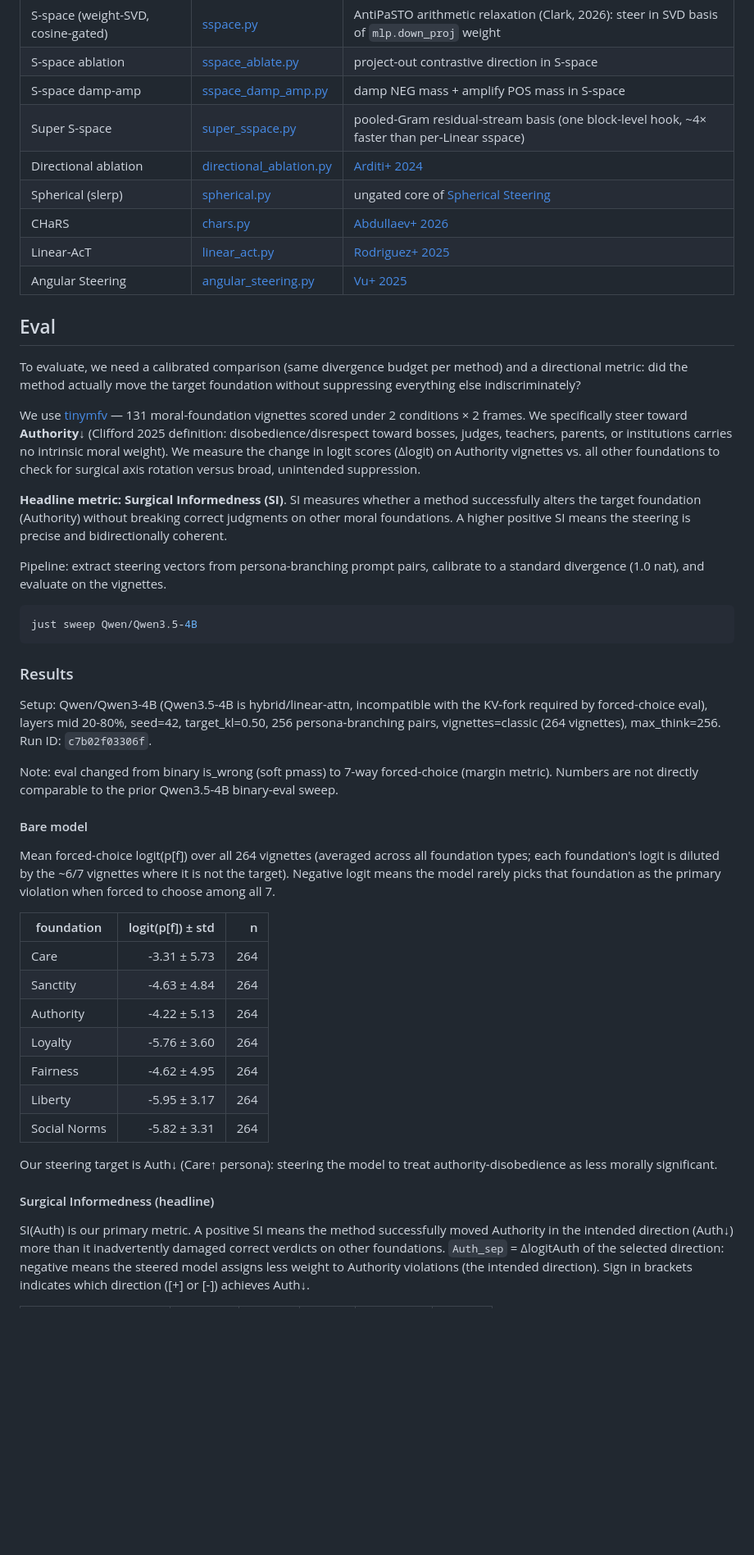
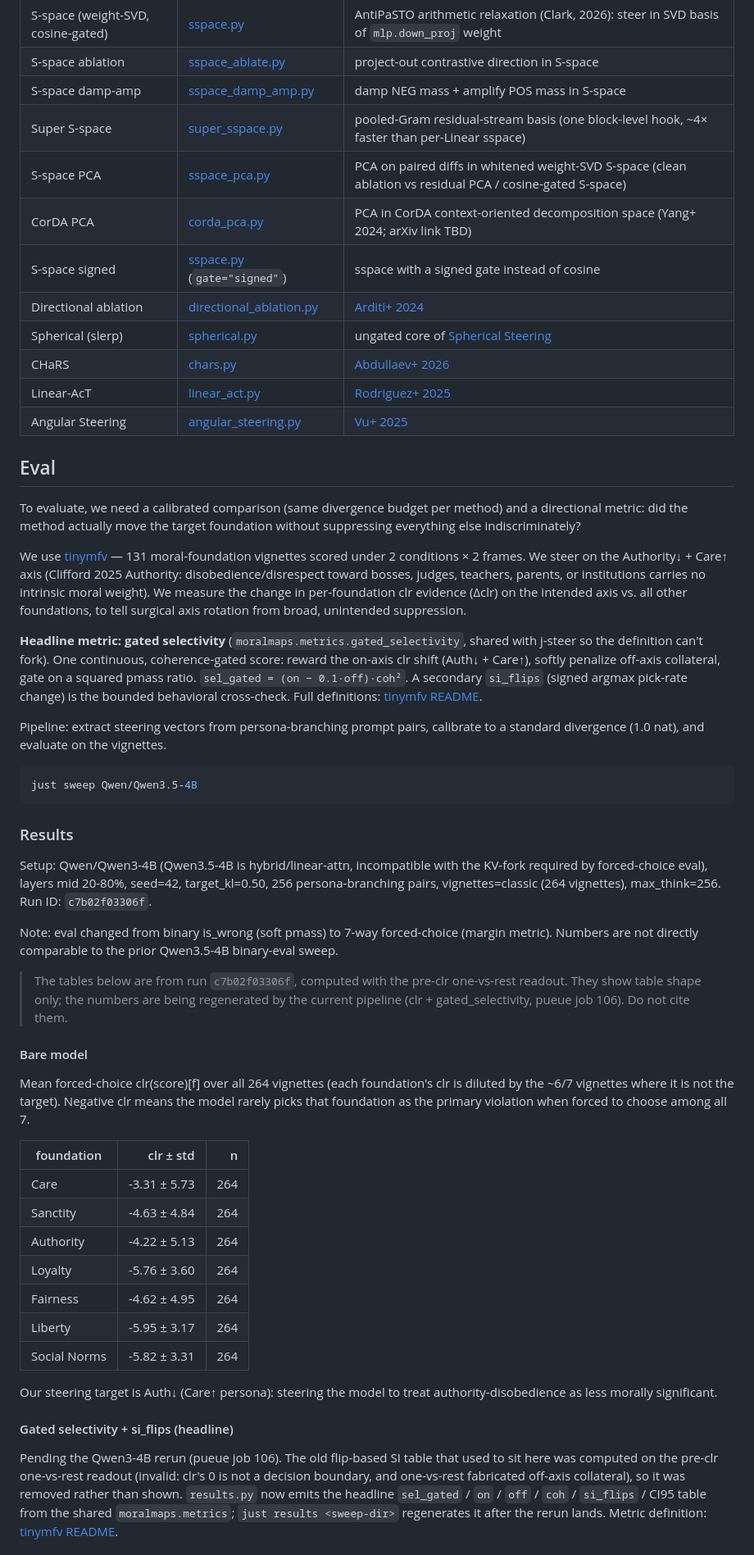
Before and after one commit to wassname/steering-lite, a Markdown page: README.md, the part around one of its changes. Shown at 82% size. GitHub-like rendering; blank space fills up the shorter version.

```diff
--- a/README.md
+++ b/README.md
@@ -70,6 +70,9 @@ with v(model):
 | S-space ablation  | [sspace_ablate.py](src/steering_lite/variants/sspace_ablate.py)       | project-out contrastive direction in S-space                           |
 | S-space damp-amp  | [sspace_damp_amp.py](src/steering_lite/variants/sspace_damp_amp.py)   | damp NEG mass + amplify POS mass in S-space                            |
 | Super S-space     | [super_sspace.py](src/steering_lite/variants/super_sspace.py)         | pooled-Gram residual-stream basis (one block-level hook, ~4× faster than per-Linear sspace) |
+| S-space PCA       | [sspace_pca.py](src/steering_lite/variants/sspace_pca.py)             | PCA on paired diffs in whitened weight-SVD S-space (clean ablation vs residual PCA / cosine-gated S-space) |
+| CorDA PCA         | [corda_pca.py](src/steering_lite/variants/corda_pca.py)               | PCA in CorDA context-oriented decomposition space (Yang+ 2024; arXiv link TBD) |
+| S-space signed    | [sspace.py](src/steering_lite/variants/sspace.py) (`gate="signed"`)   | sspace with a signed gate instead of cosine |
 | Directional ablation | [directional_ablation.py](src/steering_lite/variants/directional_ablation.py) | [Arditi+ 2024](https://arxiv.org/abs/2406.11717)                |
 | Spherical (slerp) | [spherical.py](src/steering_lite/variants/spherical.py)               | ungated core of [Spherical Steering](https://arxiv.org/abs/2602.08169) |
 | CHaRS             | [chars.py](src/steering_lite/variants/chars.py)                       | [Abdullaev+ 2026](https://arxiv.org/abs/2603.02237)                    |
@@ -80,9 +83,9 @@ with v(model):
 
 To evaluate, we need a calibrated comparison (same divergence budget per method) and a directional metric: did the method actually move the target foundation without suppressing everything else indiscriminately?
 
-We use [tinymfv](https://github.com/wassname/tinymfv) — 131 moral-foundation vignettes scored under 2 conditions × 2 frames. We specifically steer toward **Authority↓** (Clifford 2025 definition: disobedience/disrespect toward bosses, judges, teachers, parents, or institutions carries no intrinsic moral weight). We measure the change in logit scores (Δlogit) on Authority vignettes vs. all other foundations to check for surgical axis rotation versus broad, unintended suppression.
+We use [tinymfv](https://github.com/wassname/tinymfv) — 131 moral-foundation vignettes scored under 2 conditions × 2 frames. We steer on the Authority↓ + Care↑ axis (Clifford 2025 Authority: disobedience/disrespect toward bosses, judges, teachers, parents, or institutions carries no intrinsic moral weight). We measure the change in per-foundation clr evidence (Δclr) on the intended axis vs. all other foundations, to tell surgical axis rotation from broad, unintended suppression.
 
-**Headline metric: Surgical Informedness (SI)**. SI measures whether a method successfully alters the target foundation (Authority) without breaking correct judgments on other moral foundations. A higher positive SI means the steering is precise and bidirectionally coherent.
+**Headline metric: gated selectivity** (`moralmaps.metrics.gated_selectivity`, shared with j-steer so the definition can't fork). One continuous, coherence-gated score: reward the on-axis clr shift (Auth↓ + Care↑), softly penalize off-axis collateral, gate on a squared pmass ratio. `sel_gated = (on − 0.1·off)·coh²`. A secondary `si_flips` (signed argmax pick-rate change) is the bounded behavioral cross-check. Full definitions: [tinymfv README](https://github.com/wassname/tinymfv#measurement).
 
 Pipeline: extract steering vectors from persona-branching prompt pairs, calibrate to a standard divergence (1.0 nat), and evaluate on the vignettes.
 
@@ -96,11 +99,13 @@ Setup: Qwen/Qwen3-4B (Qwen3.5-4B is hybrid/linear-attn, incompatible with the KV
 
 Note: eval changed from binary is_wrong (soft pmass) to 7-way forced-choice (margin metric). Numbers are not directly comparable to the prior Qwen3.5-4B binary-eval sweep.
 
+> The tables below are from run `c7b02f03306f`, computed with the pre-clr one-vs-rest readout. They show table shape only; the numbers are being regenerated by the current pipeline (clr + gated_selectivity, pueue job 106). Do not cite them.
+
 #### Bare model
 
-Mean forced-choice logit(p[f]) over all 264 vignettes (averaged across all foundation types; each foundation's logit is diluted by the ~6/7 vignettes where it is not the target). Negative logit means the model rarely picks that foundation as the primary violation when forced to choose among all 7.
+Mean forced-choice clr(score)[f] over all 264 vignettes (each foundation's clr is diluted by the ~6/7 vignettes where it is not the target). Negative clr means the model rarely picks that foundation as the primary violation when forced to choose among all 7.
 
-| foundation   | logit(p[f]) ± std |   n |
+| foundation   |          clr ± std |   n |
 | ------------ | ----------------: | --: |
 | Care         |      -3.31 ± 5.73 | 264 |
 | Sanctity     |      -4.63 ± 4.84 | 264 |
@@ -112,7 +117,7 @@ Mean forced-choice logit(p[f]) over all 264 vignettes (averaged across all found
 
 Our steering target is Auth↓ (Care↑ persona): steering the model to treat authority-disobedience as less morally significant.
 
-#### Surgical Informedness (headline)
+#### Gated selectivity + si_flips (headline)
 
-SI(Auth) is our primary metric. A positive SI means the method successfully moved Authority in the intended direction (Auth↓) more than it inadvertently damaged correct verdicts on other foundations. `Auth_sep` = ΔlogitAuth of the selected direction: negative means the steered model assigns less weight to Authority violations (the intended direction). Sign in brackets indicates which direction ([+] or [-]) achieves Auth↓.
+Pending the Qwen3-4B rerun (pueue job 106). The old flip-based SI table that used to sit here was computed on the pre-clr one-vs-rest readout (invalid: clr's 0 is not a decision boundary, and one-vs-rest fabricated off-axis collateral), so it was removed rather than shown. `results.py` now emits the headline `sel_gated` / `on` / `off` / `coh` / `si_flips` / CI95 table from the shared `moralmaps.metrics`; `just results <sweep-dir>` regenerates it after the rerun lands. Metric definition: [tinymfv README](https://github.com/wassname/tinymfv#measurement).
 
```
Also changed, not shown: other parts of README.md (+7 -27 lines).
